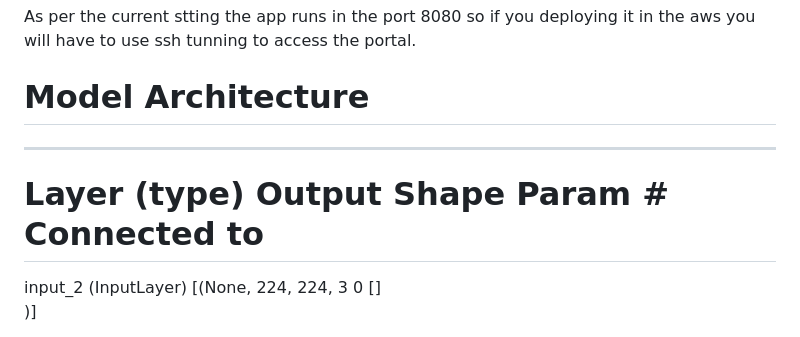
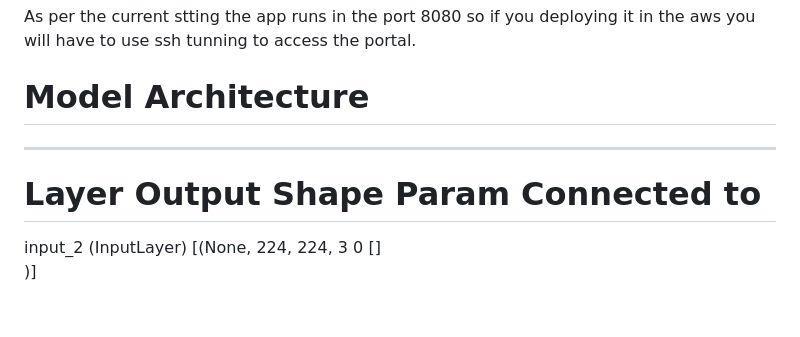
Before and after one commit to Sourav-Panda/Car-Classification, a Markdown page: README.md, the part around the change. Drawn GitHub-style; blank space fills up the shorter version.

```diff
--- a/README.md
+++ b/README.md
@@ -21,8 +21,10 @@ Reduce the size of the model ussing various optimisation techniques and build a
 # Note:
 As per the current stting the app runs in the port 8080 so if you deploying it in the aws you will have to use ssh tunning to access the portal.
 # Model Architecture
+
+
 __________________________________________________________________________________________________
- Layer (type)                   Output Shape         Param #     Connected to
+ Layer                                   Output Shape            Param      Connected to
 ==================================================================================================
  input_2 (InputLayer)           [(None, 224, 224, 3  0           []
                                 )]
```
